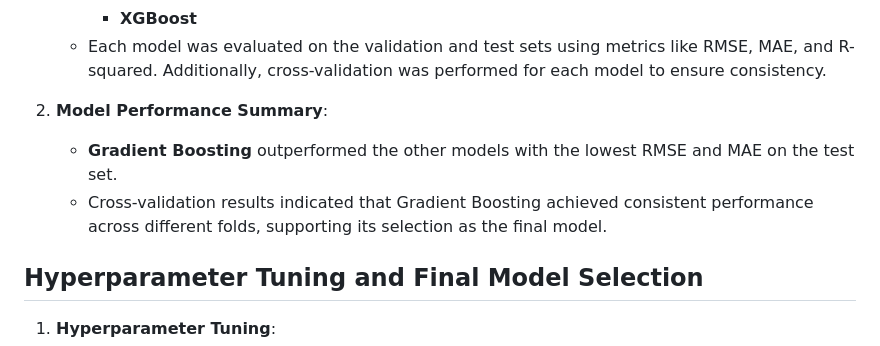
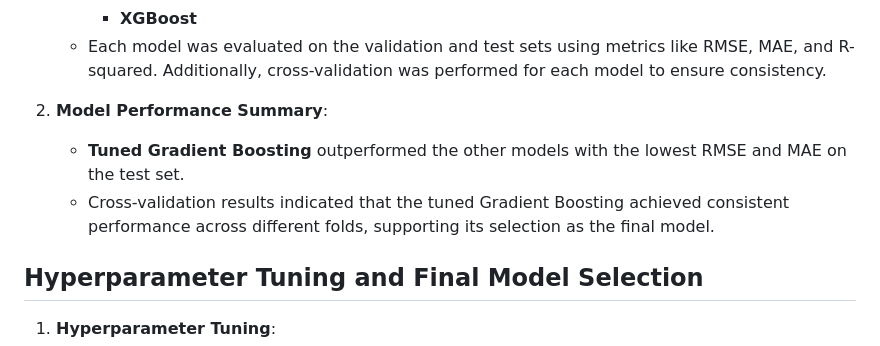
Before and after one commit to niin00/INF161-Estimation-Of-Hospital-Stay, a Markdown page: READMEE.md, the part around the change printed below. Drawn GitHub-style.

```diff
--- a/READMEE.md
+++ b/READMEE.md
@@ -74,8 +82,8 @@ The project uses four datasets containing patient information:
    - Each model was evaluated on the validation and test sets using metrics like RMSE, MAE, and R-squared. Additionally, cross-validation was performed for each model to ensure consistency.
 
 2. **Model Performance Summary**:
-   - **Gradient Boosting** outperformed the other models with the lowest RMSE and MAE on the test set.
-   - Cross-validation results indicated that Gradient Boosting achieved consistent performance across different folds, supporting its selection as the final model.
+   - **Tuned Gradient Boosting** outperformed the other models with the lowest RMSE and MAE on the test set.
+   - Cross-validation results indicated that the tuned Gradient Boosting achieved consistent performance across different folds, supporting its selection as the final model.
 
 ## Hyperparameter Tuning and Final Model Selection
 
```
Also changed, not shown: other parts of READMEE.md (+28 -3 lines).
